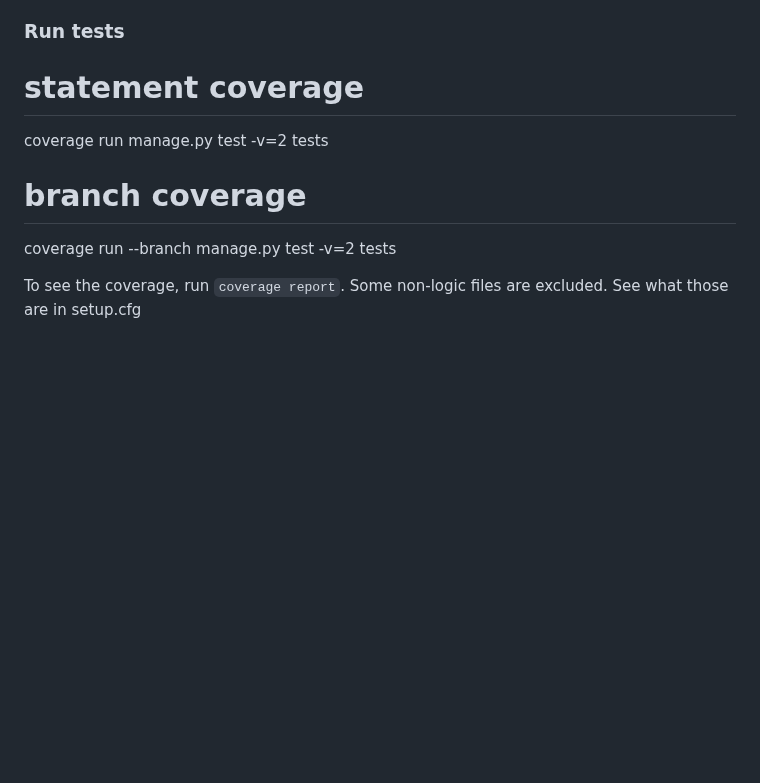
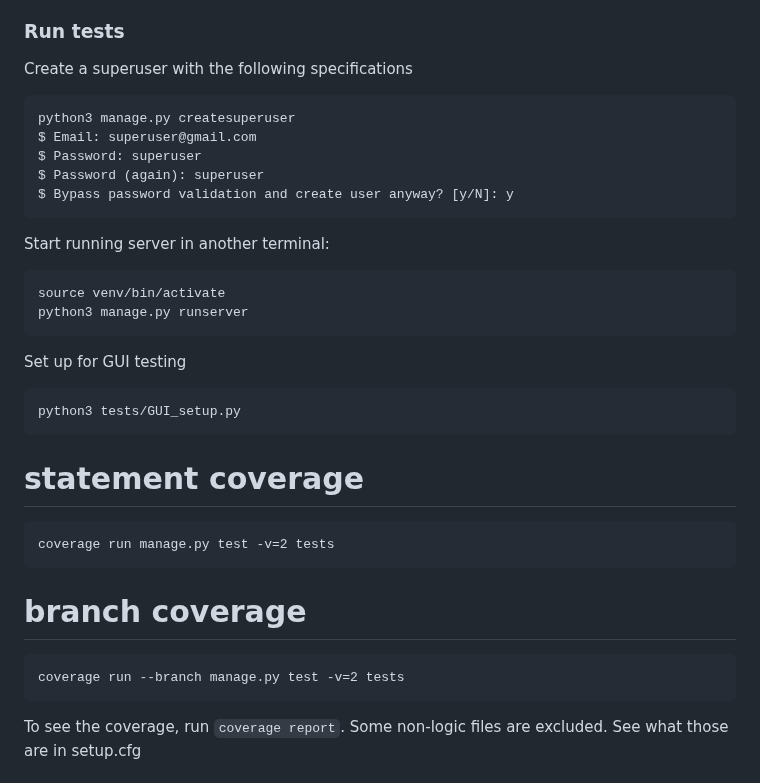
Before and after one commit to Ansarimajid/College-ERP, a Markdown page: README.md, the part around the change. Drawn GitHub-style; blank space fills up the shorter version.

Commit message:
Update README.md
Signed-off-by: shihd1 <46411183+shihd1@users.noreply.github.com>

````diff
--- a/README.md
+++ b/README.md
@@ -222,13 +222,37 @@ $  python3 manage.py createsuperuser
 
 ### Run tests
 
+Create a superuser with the following specifications
+```
+python3 manage.py createsuperuser
+$ Email: superuser@gmail.com
+$ Password: superuser
+$ Password (again): superuser
+$ Bypass password validation and create user anyway? [y/N]: y
+```
+
+Start running server in another terminal:
+```
+source venv/bin/activate
+python3 manage.py runserver
+```
+
+Set up for GUI testing
+```
+python3 tests/GUI_setup.py
+```
+
 # statement coverage
 
+```
 coverage run manage.py test -v=2 tests
+```
 
 # branch coverage
 
+```
 coverage run --branch manage.py test -v=2 tests
+```
 
 To see the coverage, run `coverage report`. Some non-logic files are excluded. See what those are in setup.cfg
 
````
